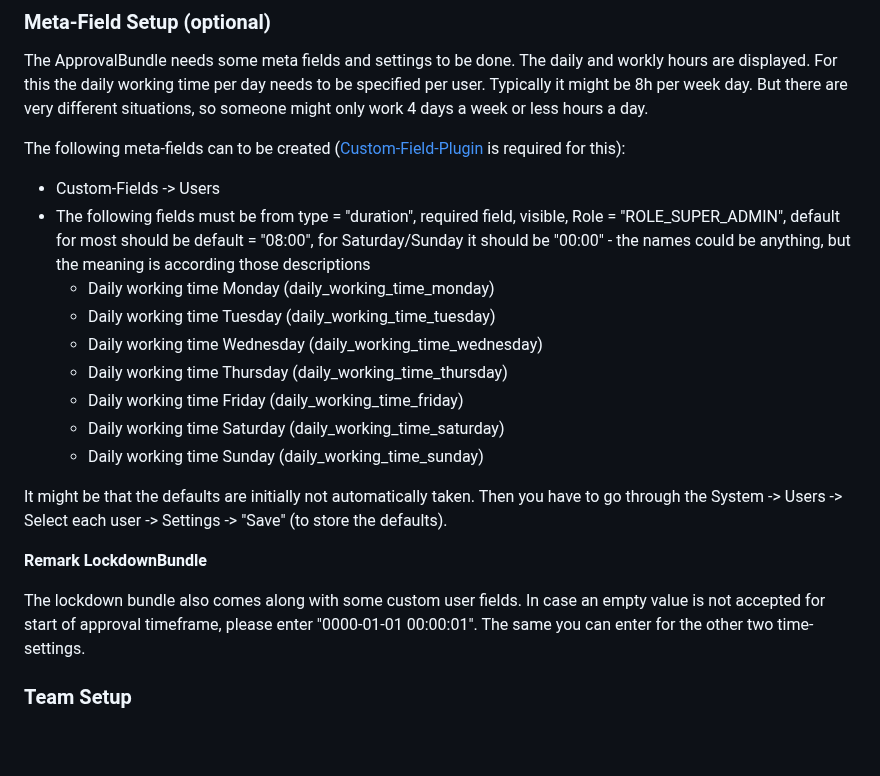
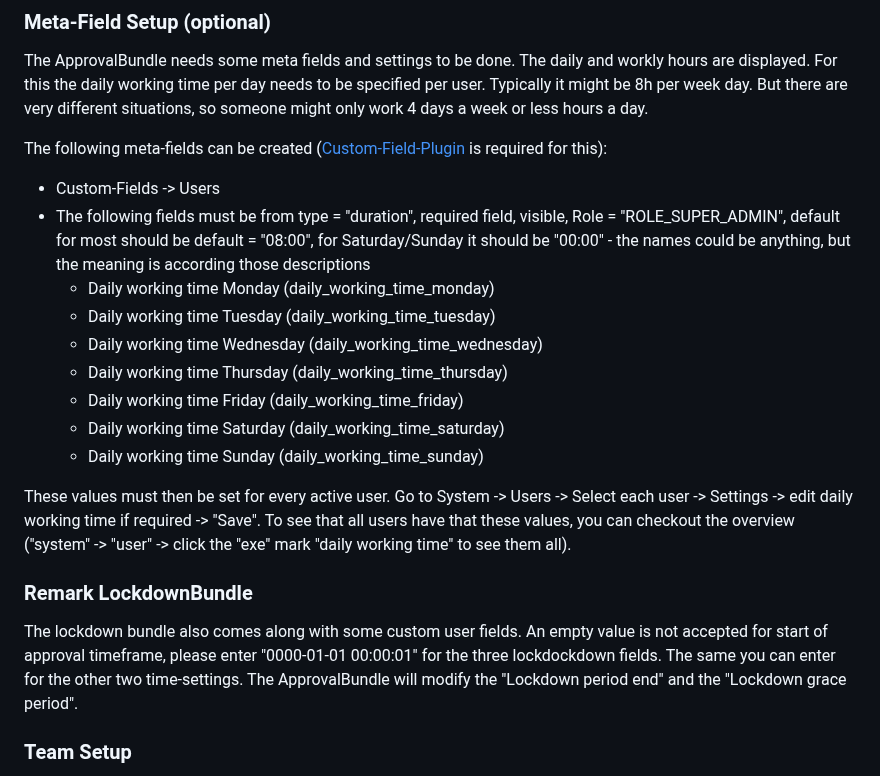
Before and after one commit to KatjaGlassConsulting/ApprovalBundle, a Markdown page: README.md, the part around one of its changes. GitHub-like rendering; blank space fills up the shorter version.

```diff
--- a/README.md
+++ b/README.md
@@ -55,7 +55,7 @@ The plugin should appear now.
 
 The ApprovalBundle needs some meta fields and settings to be done. The daily and workly hours are displayed. For this the daily working time per day needs to be specified per user. Typically it might be 8h per week day. But there are very different situations, so someone might only work 4 days a week or less hours a day.
 
-The following meta-fields can to be created ([Custom-Field-Plugin](https://www.kimai.org/store/custom-fields-bundle.html) is required for this):
+The following meta-fields can be created ([Custom-Field-Plugin](https://www.kimai.org/store/custom-fields-bundle.html) is required for this):
 
 - Custom-Fields -> Users
 - The following fields must be from type = "duration", required field, visible, Role = "ROLE_SUPER_ADMIN", default for most should be default = "08:00", for Saturday/Sunday it should be "00:00" - the names could be anything, but the meaning is according those descriptions
@@ -67,11 +67,11 @@ The following meta-fields can to be created ([Custom-Field-Plugin](https://www.k
   - Daily working time Saturday (daily_working_time_saturday)
   - Daily working time Sunday (daily_working_time_sunday)
 
-It might be that the defaults are initially not automatically taken. Then you have to go through the System -> Users -> Select each user -> Settings -> "Save" (to store the defaults).
+These values must then be set for every active user. Go to System -> Users -> Select each user -> Settings -> edit daily working time if required -> "Save". To see that all users have that these values, you can checkout the overview ("system" -> "user" -> click the "exe" mark "daily working time" to see them all).
 
-**Remark LockdownBundle**
+### Remark LockdownBundle
 
-The lockdown bundle also comes along with some custom user fields. In case an empty value is not accepted for start of approval timeframe, please enter "0000-01-01 00:00:01". The same you can enter for the other two time-settings.
+The lockdown bundle also comes along with some custom user fields. An empty value is not accepted for start of approval timeframe, please enter "0000-01-01 00:00:01" for the three lockdockdown fields. The same you can enter for the other two time-settings. The ApprovalBundle will modify the "Lockdown period end" and the "Lockdown grace period".
 
 ### Team Setup
 
```
Also changed, not shown: other parts of README.md (+12 -0 lines), _documentation/ApprovalLockdown.png (added).
